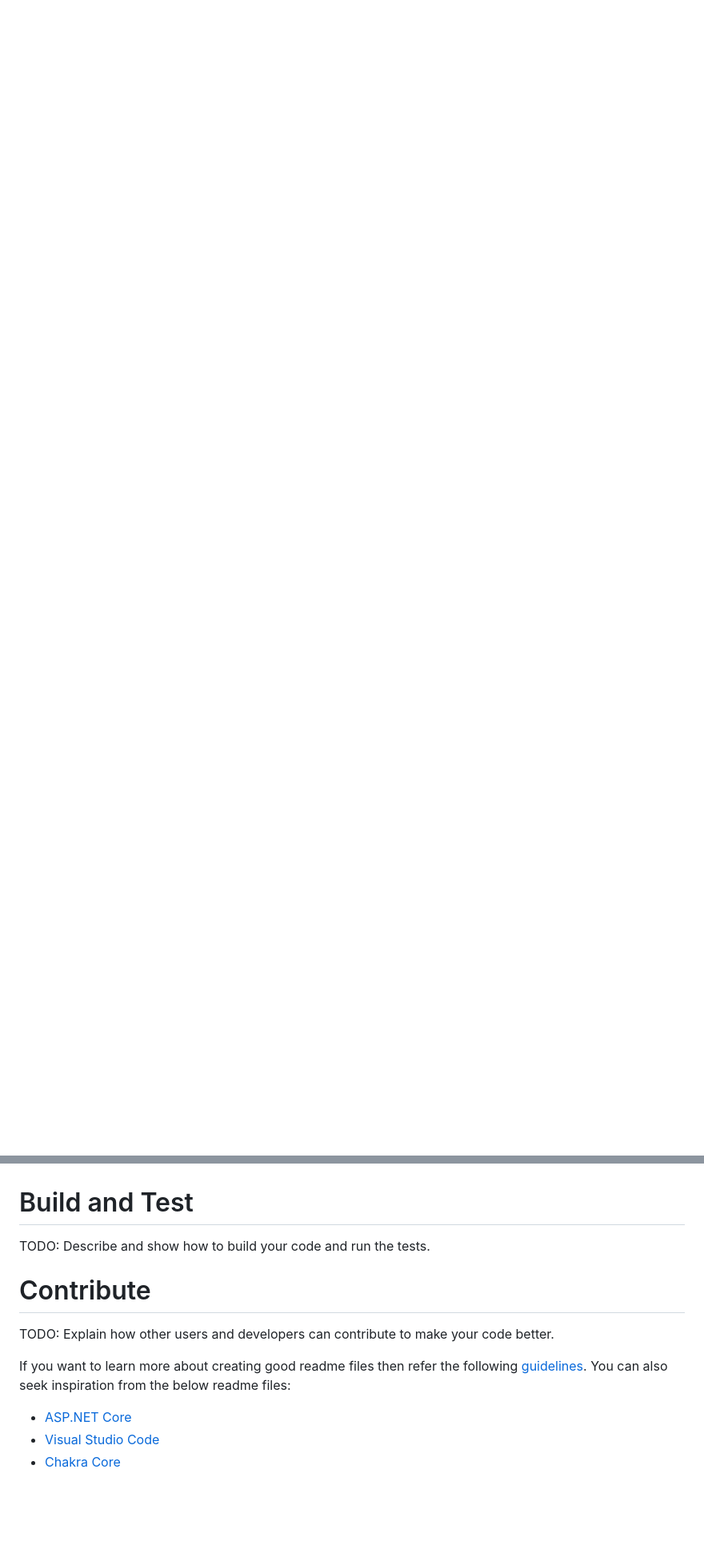
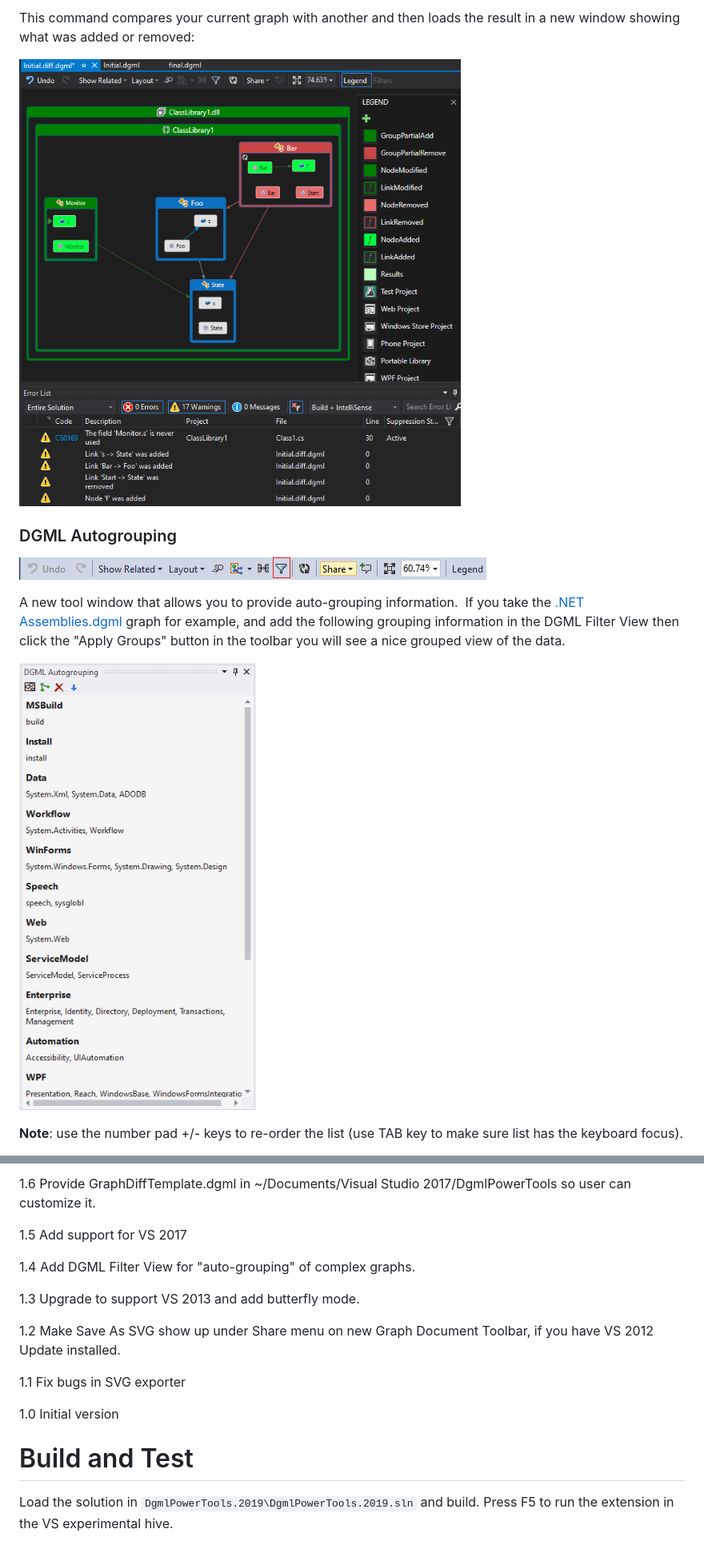
Before and after one commit to clovett/DgmlPowerTools, a Markdown page: README.md, 2 parts joined by grey strips. Shown: that part at 80% size. Rendered like a GitHub page; pictures changed too: Artwork/groupinginfo.png (added); blank space fills up the shorter version.

Commit message:
cleanup readme

```diff
--- a/README.md
+++ b/README.md
@@ -9,0 +61,14 @@ TODO: Guide users through getting your code up and running on their own system.
+This command compares your current graph with another and then loads the result in a new window showing what was added or removed:
+
+![graphdiff.png](Artwork/graphdiff.png)
+
+### DGML Autogrouping
+
+![image3.png](Artwork/image3.png)
+
+A new tool window that allows you to provide auto-grouping information.  If you take the [.NET Assemblies.dgml](http://www.lovettsoftware.com/dgml/demos/.net4.0/assemblies.dgml) graph for example, and add the following grouping information in the DGML Filter View then click the "Apply Groups" button in the toolbar you will see a nice grouped view of the data.
+
+![groupinginfo__1.png](Artwork/groupinginfo.png)
+
+**Note**: use the number pad +/- keys to re-order the list (use TAB key to make sure list has the keyboard focus).
+
@@ -10,11 +104,19 @@ TODO: Guide users through getting your code up and running on their own system.
+1.6 Provide GraphDiffTemplate.dgml in ~/Documents/Visual Studio 2017/DgmlPowerTools so user can customize it.
+
+1.5 Add support for VS 2017
+
+1.4 Add DGML Filter View for "auto-grouping" of complex graphs.
+
+1.3 Upgrade to support VS 2013 and add butterfly mode.
+
+1.2 Make Save As SVG show up under Share menu on new Graph Document Toolbar, if you have VS 2012 Update installed.
+
+1.1 Fix bugs in SVG exporter
+
+1.0 Initial version
+
 
 # Build and Test
-TODO: Describe and show how to build your code and run the tests.
 
-# Contribute
-TODO: Explain how other users and developers can contribute to make your code better.
-
-If you want to learn more about creating good readme files then refer the following [guidelines](https://www.visualstudio.com/en-us/docs/git/create-a-readme). You can also seek inspiration from the below readme files:
-- [ASP.NET Core](https://github.com/aspnet/Home)
-- [Visual Studio Code](https://github.com/Microsoft/vscode)
-- [Chakra Core](https://github.com/Microsoft/ChakraCore)
+Load the solution in `DgmlPowerTools.2019\DgmlPowerTools.2019.sln` and build.
+Press F5 to run the extension in the VS experimental hive.
```
Also changed, not shown: other parts of README.md (+88 -8 lines), Artwork/image.png (added), 1 other file.
